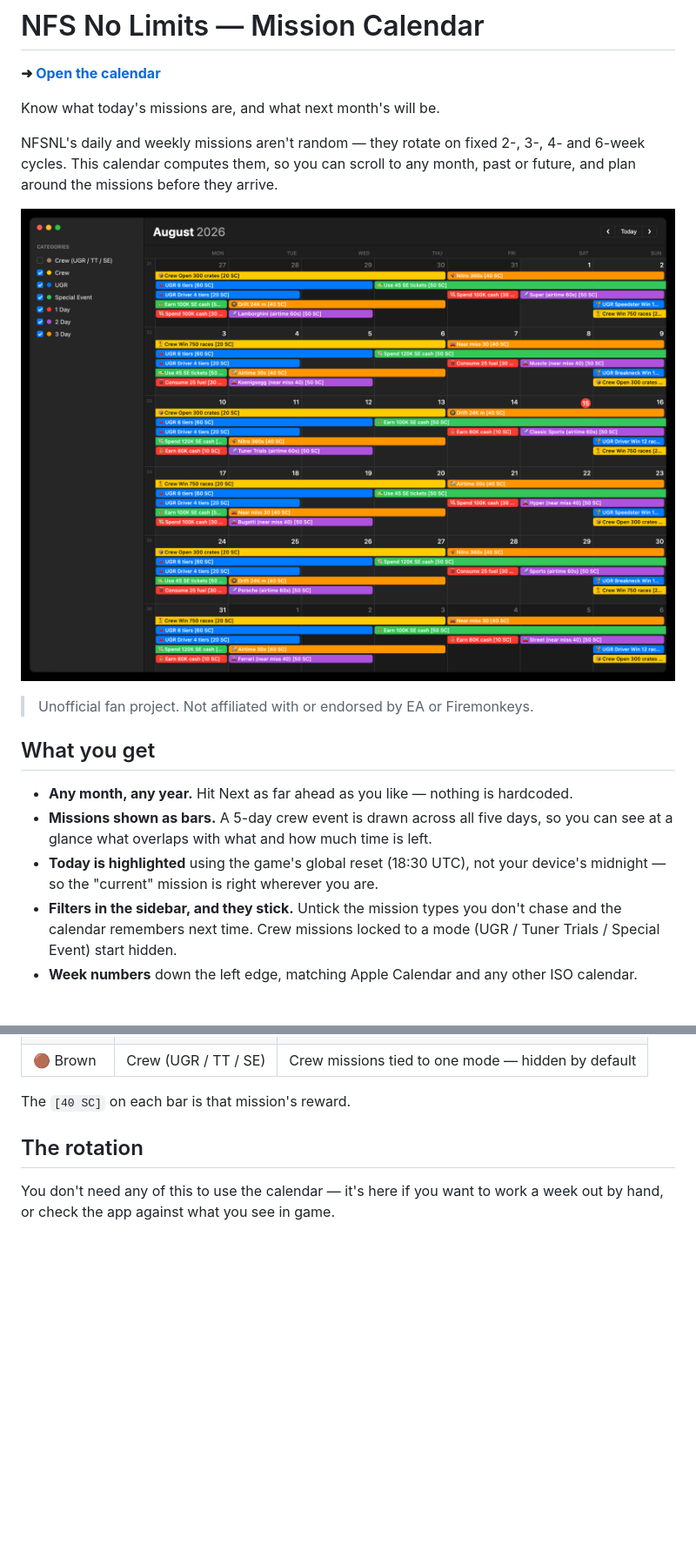
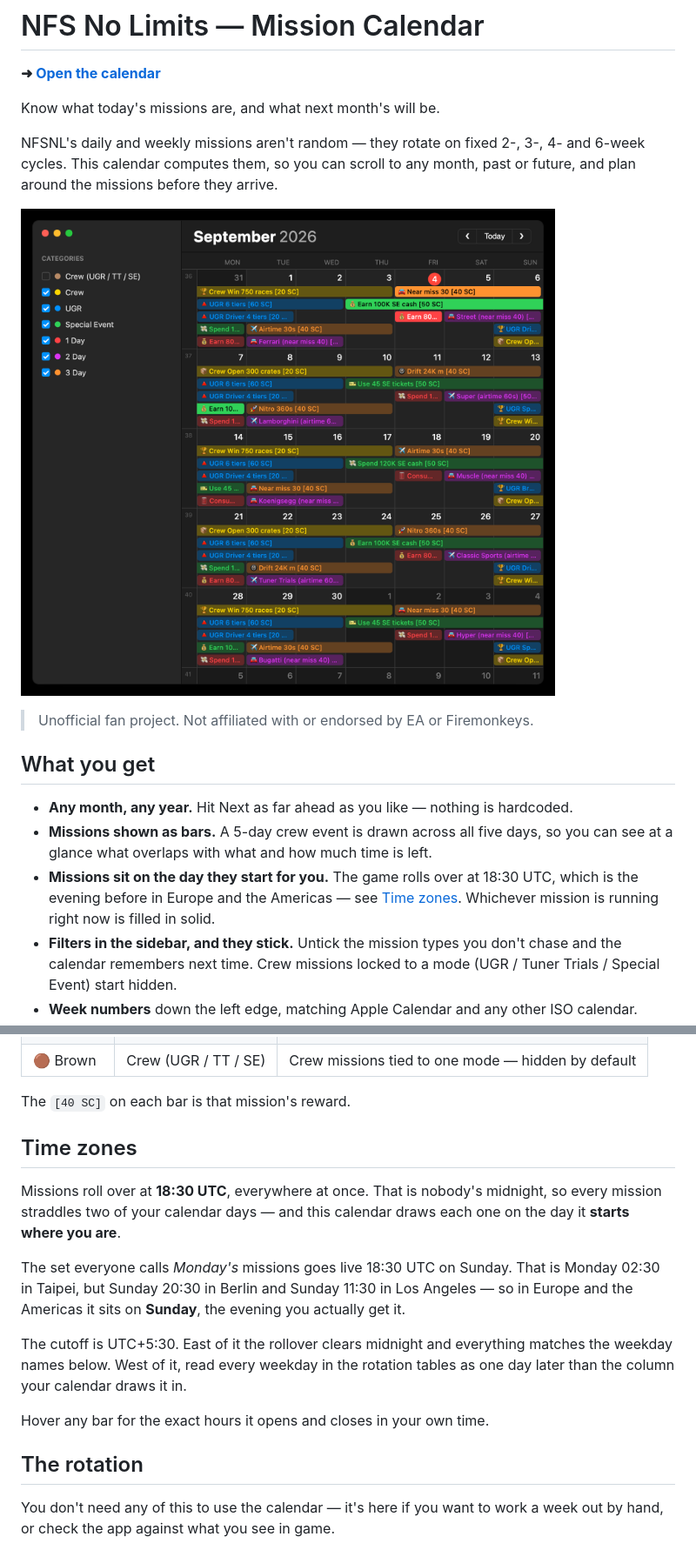
Before and after one commit to leowu20250101/nfsnl-mission-calendar, a Markdown page: README.md, 2 parts joined by grey strips. Shown: that part at 87% size. Rendered like a GitHub page; pictures changed too: screenshot.png; blank space fills up the shorter version.

Commit message:
Your own time zone.

```diff
--- a/README.md
+++ b/README.md
@@ -17,8 +17,9 @@ future, and plan around the missions before they arrive.
 - **Any month, any year.** Hit Next as far ahead as you like — nothing is hardcoded.
 - **Missions shown as bars.** A 5-day crew event is drawn across all five days, so you
   can see at a glance what overlaps with what and how much time is left.
-- **Today is highlighted** using the game's global reset (18:30 UTC), not your device's
-  midnight — so the "current" mission is right wherever you are.
+- **Missions sit on the day they start for you.** The game rolls over at 18:30 UTC,
+  which is the evening before in Europe and the Americas — see
+  [Time zones](#time-zones). Whichever mission is running right now is filled in solid.
 - **Filters in the sidebar, and they stick.** Untick the mission types you don't chase
   and the calendar remembers next time. Crew missions locked to a mode (UGR / Tuner
   Trials / Special Event) start hidden.
@@ -41,6 +42,22 @@ or off:
 | 🟤 Brown | Crew (UGR / TT / SE) | Crew missions tied to one mode — hidden by default |
 
 The `[40 SC]` on each bar is that mission's reward.
+
+## Time zones
+
+Missions roll over at **18:30 UTC**, everywhere at once. That is nobody's midnight, so
+every mission straddles two of your calendar days — and this calendar draws each one on
+the day it **starts where you are**.
+
+The set everyone calls *Monday's* missions goes live 18:30 UTC on Sunday. That is
+Monday 02:30 in Taipei, but Sunday 20:30 in Berlin and Sunday 11:30 in Los Angeles — so
+in Europe and the Americas it sits on **Sunday**, the evening you actually get it.
+
+The cutoff is UTC+5:30. East of it the rollover clears midnight and everything matches
+the weekday names below. West of it, read every weekday in the rotation tables as one
+day later than the column your calendar draws it in.
+
+Hover any bar for the exact hours it opens and closes in your own time.
 
 ## The rotation
 
```
Also changed, not shown: other parts of README.md (+3 -3 lines), CHANGELOG.md (+43 -2 lines), 1 other file.
